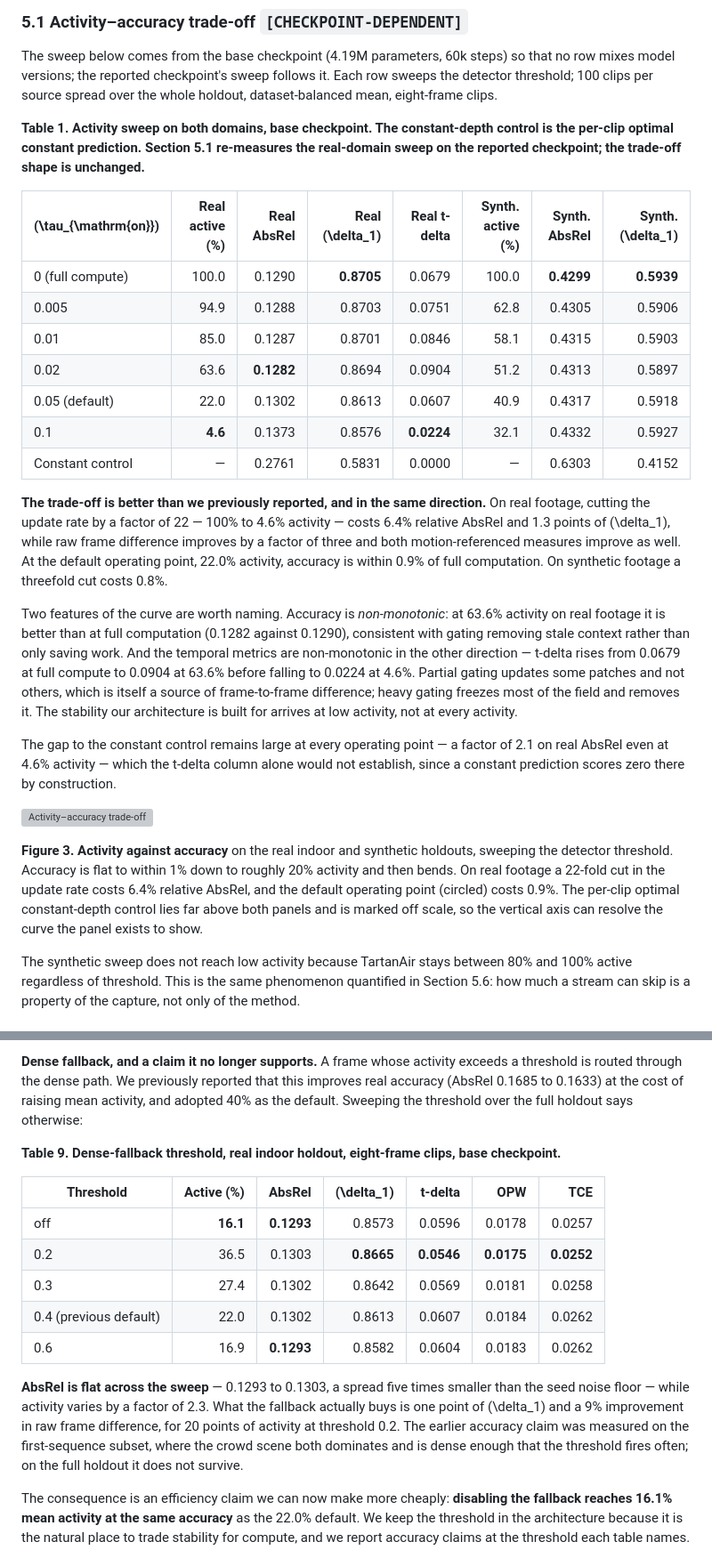
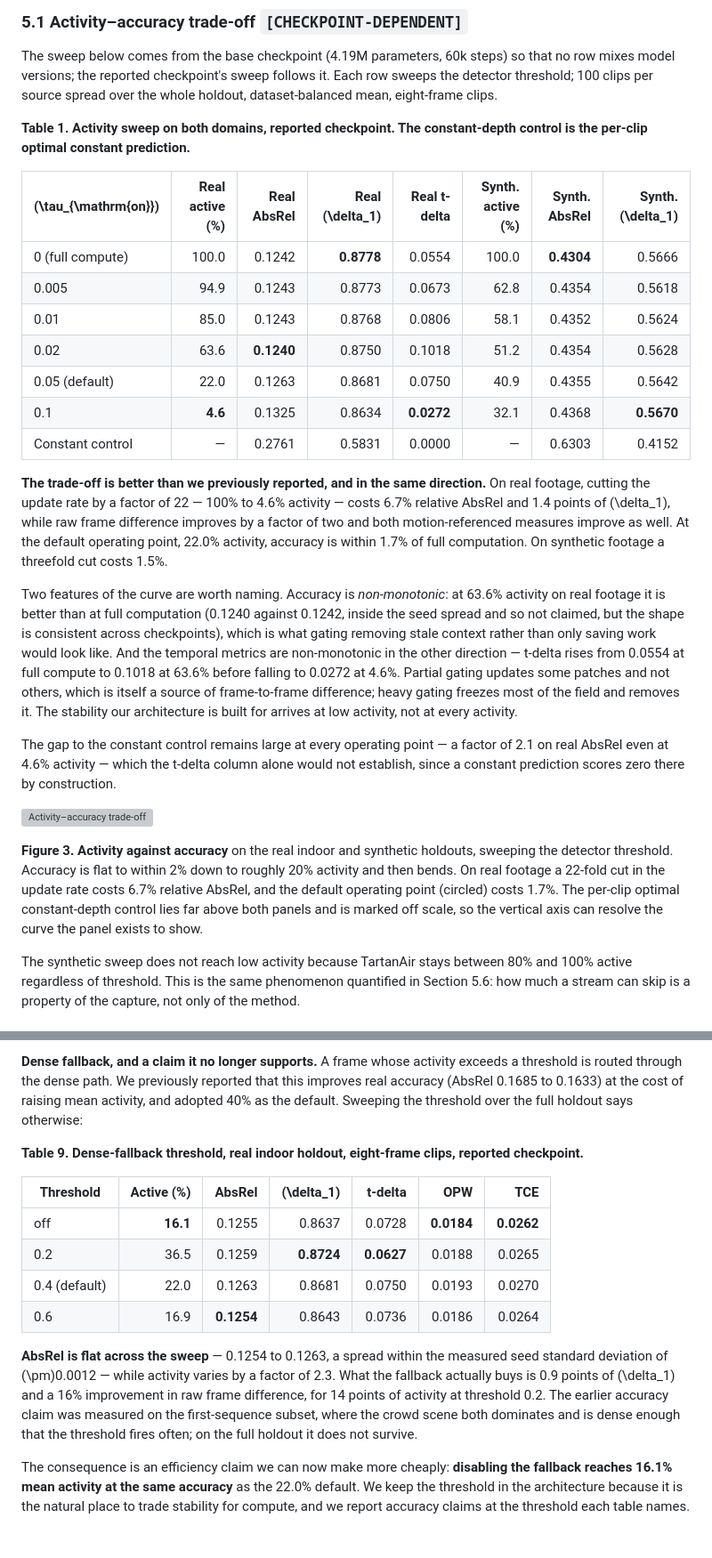
Before and after one commit to qqaazz0222/SOKKANAEM, a Markdown page: paper/draft.md, 2 parts joined by grey strips. Shown at 89% size. Drawn GitHub-style; grey boxes are pictures that could not be loaded.

```diff
--- a/paper/draft.md
+++ b/paper/draft.md
@@ -218,27 +218,27 @@ Latency is measured with batch size 1 on an RTX 4090. Analytical multiply–accu
 
 The sweep below comes from the base checkpoint (4.19M parameters, 60k steps) so that no row mixes model versions; the reported checkpoint's sweep follows it. Each row sweeps the detector threshold; 100 clips per source spread over the whole holdout, dataset-balanced mean, eight-frame clips.
 
-**Table 1. Activity sweep on both domains, base checkpoint. The constant-depth control is the per-clip optimal constant prediction. Section 5.1 re-measures the real-domain sweep on the reported checkpoint; the trade-off shape is unchanged.**
+**Table 1. Activity sweep on both domains, reported checkpoint. The constant-depth control is the per-clip optimal constant prediction.**
 
 | \(\tau_{\mathrm{on}}\) | Real active (%) | Real AbsRel | Real \(\delta_1\) | Real t-delta | Synth. active (%) | Synth. AbsRel | Synth. \(\delta_1\) |
 |---|---:|---:|---:|---:|---:|---:|---:|
-| 0 (full compute) | 100.0 | 0.1290 | **0.8705** | 0.0679 | 100.0 | **0.4299** | **0.5939** |
-| 0.005 | 94.9 | 0.1288 | 0.8703 | 0.0751 | 62.8 | 0.4305 | 0.5906 |
-| 0.01 | 85.0 | 0.1287 | 0.8701 | 0.0846 | 58.1 | 0.4315 | 0.5903 |
-| 0.02 | 63.6 | **0.1282** | 0.8694 | 0.0904 | 51.2 | 0.4313 | 0.5897 |
-| 0.05 (default) | 22.0 | 0.1302 | 0.8613 | 0.0607 | 40.9 | 0.4317 | 0.5918 |
-| 0.1 | **4.6** | 0.1373 | 0.8576 | **0.0224** | 32.1 | 0.4332 | 0.5927 |
+| 0 (full compute) | 100.0 | 0.1242 | **0.8778** | 0.0554 | 100.0 | **0.4304** | 0.5666 |
+| 0.005 | 94.9 | 0.1243 | 0.8773 | 0.0673 | 62.8 | 0.4354 | 0.5618 |
+| 0.01 | 85.0 | 0.1243 | 0.8768 | 0.0806 | 58.1 | 0.4352 | 0.5624 |
+| 0.02 | 63.6 | **0.1240** | 0.8750 | 0.1018 | 51.2 | 0.4354 | 0.5628 |
+| 0.05 (default) | 22.0 | 0.1263 | 0.8681 | 0.0750 | 40.9 | 0.4355 | 0.5642 |
+| 0.1 | **4.6** | 0.1325 | 0.8634 | **0.0272** | 32.1 | 0.4368 | **0.5670** |
 | Constant control | — | 0.2761 | 0.5831 | 0.0000 | — | 0.6303 | 0.4152 |
 
-**The trade-off is better than we previously reported, and in the same direction.** On real footage, cutting the update rate by a factor of 22 — 100% to 4.6% activity — costs 6.4% relative AbsRel and 1.3 points of \(\delta_1\), while raw frame difference improves by a factor of three and both motion-referenced measures improve as well. At the default operating point, 22.0% activity, accuracy is within 0.9% of full computation. On synthetic footage a threefold cut costs 0.8%.
+**The trade-off is better than we previously reported, and in the same direction.** On real footage, cutting the update rate by a factor of 22 — 100% to 4.6% activity — costs 6.7% relative AbsRel and 1.4 points of \(\delta_1\), while raw frame difference improves by a factor of two and both motion-referenced measures improve as well. At the default operating point, 22.0% activity, accuracy is within 1.7% of full computation. On synthetic footage a threefold cut costs 1.5%.
 
-Two features of the curve are worth naming. Accuracy is *non-monotonic*: at 63.6% activity on real footage it is better than at full computation (0.1282 against 0.1290), consistent with gating removing stale context rather than only saving work. And the temporal metrics are non-monotonic in the other direction — t-delta rises from 0.0679 at full compute to 0.0904 at 63.6% before falling to 0.0224 at 4.6%. Partial gating updates some patches and not others, which is itself a source of frame-to-frame difference; heavy gating freezes most of the field and removes it. The stability our architecture is built for arrives at low activity, not at every activity.
+Two features of the curve are worth naming. Accuracy is *non-monotonic*: at 63.6% activity on real footage it is better than at full computation (0.1240 against 0.1242, inside the seed spread and so not claimed, but the shape is consistent across checkpoints), which is what gating removing stale context rather than only saving work would look like. And the temporal metrics are non-monotonic in the other direction — t-delta rises from 0.0554 at full compute to 0.1018 at 63.6% before falling to 0.0272 at 4.6%. Partial gating updates some patches and not others, which is itself a source of frame-to-frame difference; heavy gating freezes most of the field and removes it. The stability our architecture is built for arrives at low activity, not at every activity.
 
 The gap to the constant control remains large at every operating point — a factor of 2.1 on real AbsRel even at 4.6% activity — which the t-delta column alone would not establish, since a constant prediction scores zero there by construction.
 
 ![Activity–accuracy trade-off](figures/tradeoff.svg)
 
-**Figure 3. Activity against accuracy** on the real indoor and synthetic holdouts, sweeping the detector threshold. Accuracy is flat to within 1% down to roughly 20% activity and then bends. On real footage a 22-fold cut in the update rate costs 6.4% relative AbsRel, and the default operating point (circled) costs 0.9%. The per-clip optimal constant-depth control lies far above both panels and is marked off scale, so the vertical axis can resolve the curve the panel exists to show.
+**Figure 3. Activity against accuracy** on the real indoor and synthetic holdouts, sweeping the detector threshold. Accuracy is flat to within 2% down to roughly 20% activity and then bends. On real footage a 22-fold cut in the update rate costs 6.7% relative AbsRel, and the default operating point (circled) costs 1.7%. The per-clip optimal constant-depth control lies far above both panels and is marked off scale, so the vertical axis can resolve the curve the panel exists to show.
 
 The synthetic sweep does not reach low activity because TartanAir stays between 80% and 100% active regardless of threshold. This is the same phenomenon quantified in Section 5.6: how much a stream can skip is a property of the capture, not only of the method.
 
@@ -617,17 +617,16 @@ Three choices in the final recipe were made from measurements rather than intuit
 
 **Dense fallback, and a claim it no longer supports.** A frame whose activity exceeds a threshold is routed through the dense path. We previously reported that this improves real accuracy (AbsRel 0.1685 to 0.1633) at the cost of raising mean activity, and adopted 40% as the default. Sweeping the threshold over the full holdout says otherwise:
 
-**Table 9. Dense-fallback threshold, real indoor holdout, eight-frame clips, base checkpoint.**
+**Table 9. Dense-fallback threshold, real indoor holdout, eight-frame clips, reported checkpoint.**
 
 | Threshold | Active (%) | AbsRel | \(\delta_1\) | t-delta | OPW | TCE |
 |---|---:|---:|---:|---:|---:|---:|
-| off | **16.1** | **0.1293** | 0.8573 | 0.0596 | 0.0178 | 0.0257 |
-| 0.2 | 36.5 | 0.1303 | **0.8665** | **0.0546** | **0.0175** | **0.0252** |
-| 0.3 | 27.4 | 0.1302 | 0.8642 | 0.0569 | 0.0181 | 0.0258 |
-| 0.4 (previous default) | 22.0 | 0.1302 | 0.8613 | 0.0607 | 0.0184 | 0.0262 |
-| 0.6 | 16.9 | **0.1293** | 0.8582 | 0.0604 | 0.0183 | 0.0262 |
+| off | **16.1** | 0.1255 | 0.8637 | 0.0728 | **0.0184** | **0.0262** |
+| 0.2 | 36.5 | 0.1259 | **0.8724** | **0.0627** | 0.0188 | 0.0265 |
+| 0.4 (default) | 22.0 | 0.1263 | 0.8681 | 0.0750 | 0.0193 | 0.0270 |
+| 0.6 | 16.9 | **0.1254** | 0.8643 | 0.0736 | 0.0186 | 0.0264 |
 
-**AbsRel is flat across the sweep** — 0.1293 to 0.1303, a spread five times smaller than the seed noise floor — while activity varies by a factor of 2.3. What the fallback actually buys is one point of \(\delta_1\) and a 9% improvement in raw frame difference, for 20 points of activity at threshold 0.2. The earlier accuracy claim was measured on the first-sequence subset, where the crowd scene both dominates and is dense enough that the threshold fires often; on the full holdout it does not survive.
+**AbsRel is flat across the sweep** — 0.1254 to 0.1263, a spread within the measured seed standard deviation of \(\pm\)0.0012 — while activity varies by a factor of 2.3. What the fallback actually buys is 0.9 points of \(\delta_1\) and a 16% improvement in raw frame difference, for 14 points of activity at threshold 0.2. The earlier accuracy claim was measured on the first-sequence subset, where the crowd scene both dominates and is dense enough that the threshold fires often; on the full holdout it does not survive.
 
 The consequence is an efficiency claim we can now make more cheaply: **disabling the fallback reaches 16.1% mean activity at the same accuracy** as the 22.0% default. We keep the threshold in the architecture because it is the natural place to trade stability for compute, and we report accuracy claims at the threshold each table names.
 
```
Also changed, not shown: other parts of paper/draft.md (+21 -9 lines).
